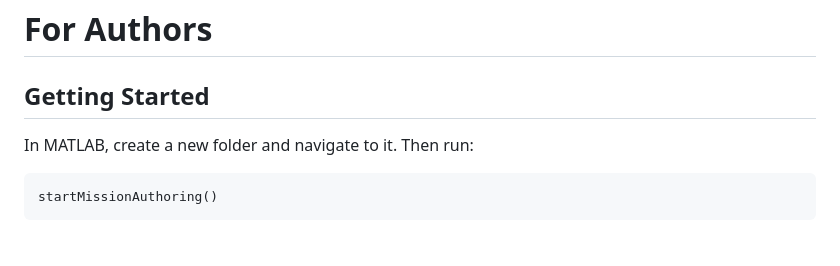
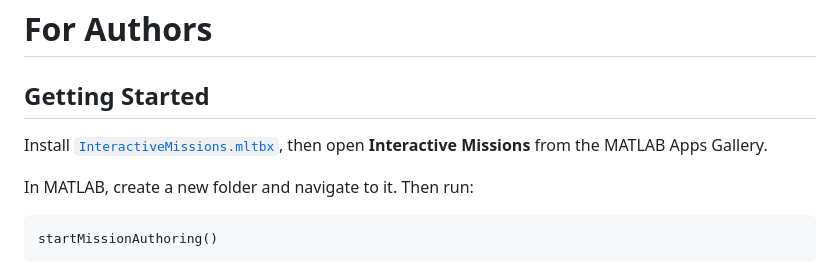
Before and after one commit to matlab/agentic-learning-missions, a Markdown page: README.md, the part around the change. Rendered like a GitHub page; blank space fills up the shorter version.

Commit message:
Update authoring setup steps

````diff
--- a/README.md
+++ b/README.md
@@ -105,6 +105,8 @@ Open the app catalog for the current mission inventory. The app registers the Ma
 
 ## Getting Started
 
+Install [`InteractiveMissions.mltbx`](https://github.com/matlab/agentic-learning-missions/releases/download/v0.0.1/InteractiveMissions.mltbx), then open **Interactive Missions** from the MATLAB Apps Gallery.
+
 In MATLAB, create a new folder and navigate to it. Then run:
 
 ```matlab
````
